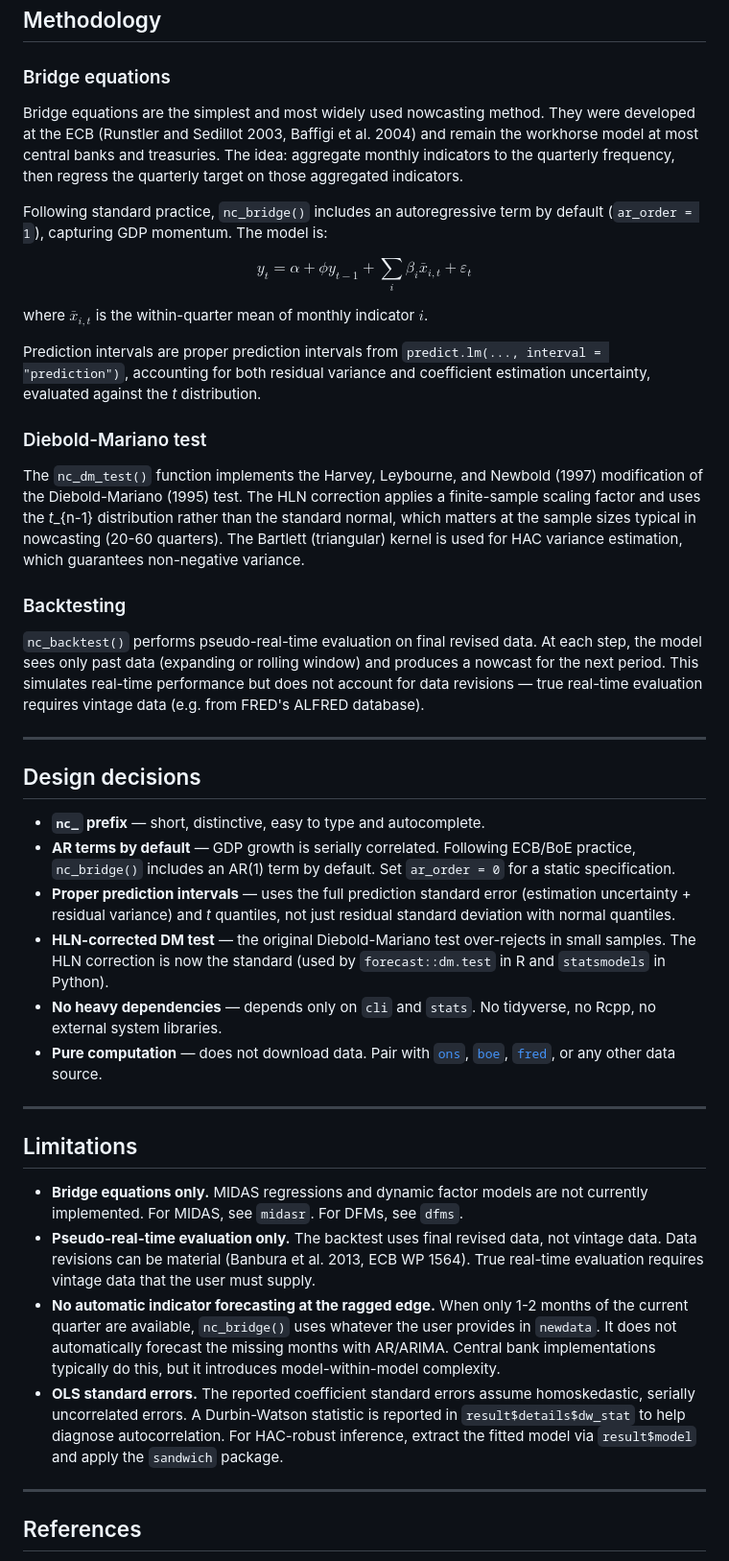
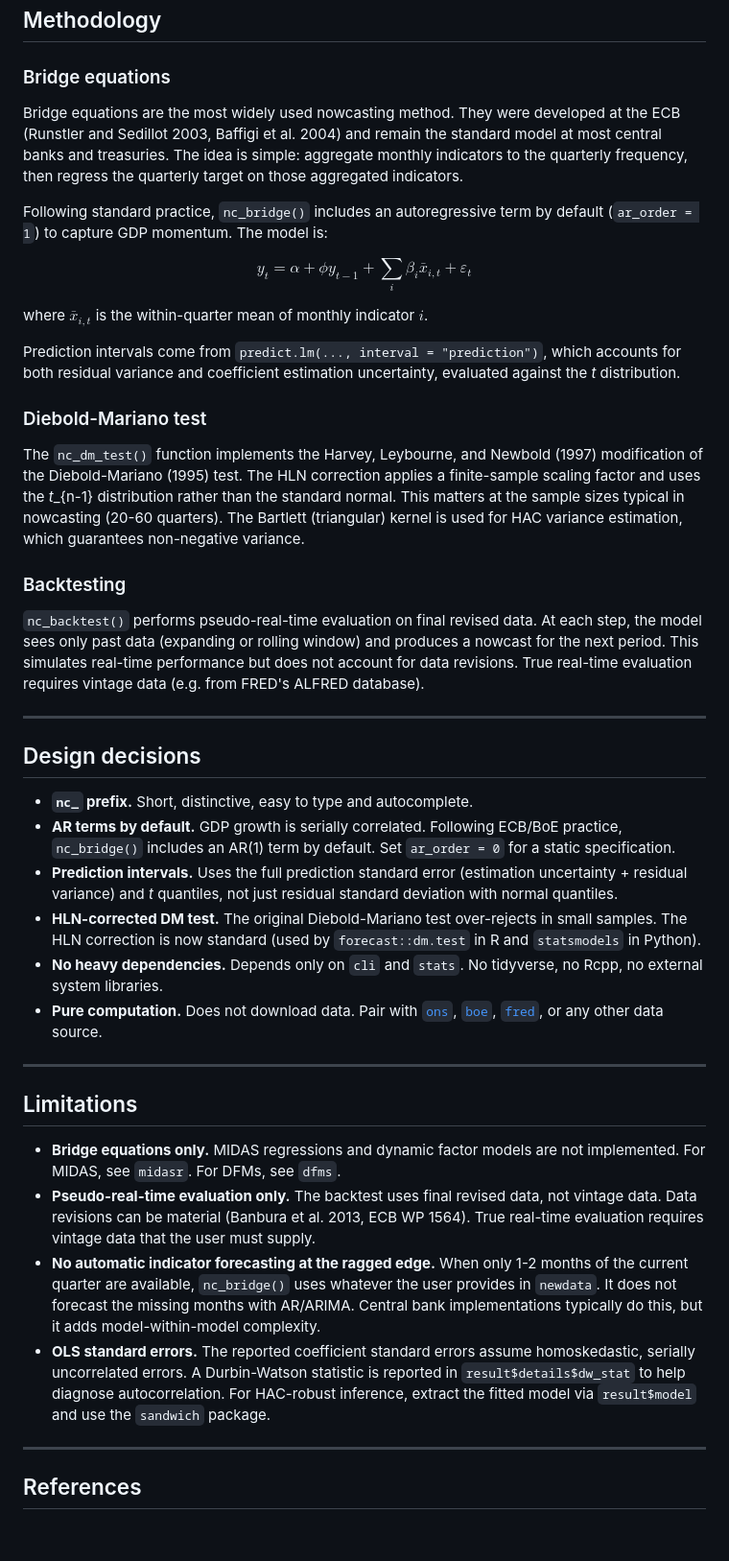
Before and after one commit to charlescoverdale/nowcast, a Markdown page: README.md, the part around one of its changes. Shown at 96% size. GitHub-like rendering; blank space fills up the shorter version.

Commit message:
Clean up README language

```diff
--- a/README.md
+++ b/README.md
@@ -155,43 +155,43 @@ plot(bt)
 
 ### Bridge equations
 
-Bridge equations are the simplest and most widely used nowcasting method. They were developed at the ECB (Runstler and Sedillot 2003, Baffigi et al. 2004) and remain the workhorse model at most central banks and treasuries. The idea: aggregate monthly indicators to the quarterly frequency, then regress the quarterly target on those aggregated indicators.
+Bridge equations are the most widely used nowcasting method. They were developed at the ECB (Runstler and Sedillot 2003, Baffigi et al. 2004) and remain the standard model at most central banks and treasuries. The idea is simple: aggregate monthly indicators to the quarterly frequency, then regress the quarterly target on those aggregated indicators.
 
-Following standard practice, `nc_bridge()` includes an autoregressive term by default (`ar_order = 1`), capturing GDP momentum. The model is:
+Following standard practice, `nc_bridge()` includes an autoregressive term by default (`ar_order = 1`) to capture GDP momentum. The model is:
 
 $$y_t = \alpha + \phi y_{t-1} + \sum_i \beta_i \bar{x}_{i,t} + \varepsilon_t$$
 
 where $\bar{x}_{i,t}$ is the within-quarter mean of monthly indicator $i$.
 
-Prediction intervals are proper prediction intervals from `predict.lm(..., interval = "prediction")`, accounting for both residual variance and coefficient estimation uncertainty, evaluated against the *t* distribution.
+Prediction intervals come from `predict.lm(..., interval = "prediction")`, which accounts for both residual variance and coefficient estimation uncertainty, evaluated against the *t* distribution.
 
 ### Diebold-Mariano test
 
-The `nc_dm_test()` function implements the Harvey, Leybourne, and Newbold (1997) modification of the Diebold-Mariano (1995) test. The HLN correction applies a finite-sample scaling factor and uses the *t*_{n-1} distribution rather than the standard normal, which matters at the sample sizes typical in nowcasting (20-60 quarters). The Bartlett (triangular) kernel is used for HAC variance estimation, which guarantees non-negative variance.
+The `nc_dm_test()` function implements the Harvey, Leybourne, and Newbold (1997) modification of the Diebold-Mariano (1995) test. The HLN correction applies a finite-sample scaling factor and uses the *t*_{n-1} distribution rather than the standard normal. This matters at the sample sizes typical in nowcasting (20-60 quarters). The Bartlett (triangular) kernel is used for HAC variance estimation, which guarantees non-negative variance.
 
 ### Backtesting
 
-`nc_backtest()` performs pseudo-real-time evaluation on final revised data. At each step, the model sees only past data (expanding or rolling window) and produces a nowcast for the next period. This simulates real-time performance but does not account for data revisions — true real-time evaluation requires vintage data (e.g. from FRED's ALFRED database).
+`nc_backtest()` performs pseudo-real-time evaluation on final revised data. At each step, the model sees only past data (expanding or rolling window) and produces a nowcast for the next period. This simulates real-time performance but does not account for data revisions. True real-time evaluation requires vintage data (e.g. from FRED's ALFRED database).
 
 ---
 
 ## Design decisions
 
-- **`nc_` prefix** — short, distinctive, easy to type and autocomplete.
-- **AR terms by default** — GDP growth is serially correlated. Following ECB/BoE practice, `nc_bridge()` includes an AR(1) term by default. Set `ar_order = 0` for a static specification.
-- **Proper prediction intervals** — uses the full prediction standard error (estimation uncertainty + residual variance) and *t* quantiles, not just residual standard deviation with normal quantiles.
-- **HLN-corrected DM test** — the original Diebold-Mariano test over-rejects in small samples. The HLN correction is now the standard (used by `forecast::dm.test` in R and `statsmodels` in Python).
-- **No heavy dependencies** — depends only on `cli` and `stats`. No tidyverse, no Rcpp, no external system libraries.
-- **Pure computation** — does not download data. Pair with [`ons`](https://github.com/charlescoverdale/ons), [`boe`](https://github.com/charlescoverdale/boe), [`fred`](https://github.com/charlescoverdale/fred), or any other data source.
+- **`nc_` prefix.** Short, distinctive, easy to type and autocomplete.
+- **AR terms by default.** GDP growth is serially correlated. Following ECB/BoE practice, `nc_bridge()` includes an AR(1) term by default. Set `ar_order = 0` for a static specification.
+- **Prediction intervals.** Uses the full prediction standard error (estimation uncertainty + residual variance) and *t* quantiles, not just residual standard deviation with normal quantiles.
+- **HLN-corrected DM test.** The original Diebold-Mariano test over-rejects in small samples. The HLN correction is now standard (used by `forecast::dm.test` in R and `statsmodels` in Python).
+- **No heavy dependencies.** Depends only on `cli` and `stats`. No tidyverse, no Rcpp, no external system libraries.
+- **Pure computation.** Does not download data. Pair with [`ons`](https://github.com/charlescoverdale/ons), [`boe`](https://github.com/charlescoverdale/boe), [`fred`](https://github.com/charlescoverdale/fred), or any other data source.
 
 ---
 
 ## Limitations
 
-- **Bridge equations only.** MIDAS regressions and dynamic factor models are not currently implemented. For MIDAS, see `midasr`. For DFMs, see `dfms`.
+- **Bridge equations only.** MIDAS regressions and dynamic factor models are not implemented. For MIDAS, see `midasr`. For DFMs, see `dfms`.
 - **Pseudo-real-time evaluation only.** The backtest uses final revised data, not vintage data. Data revisions can be material (Banbura et al. 2013, ECB WP 1564). True real-time evaluation requires vintage data that the user must supply.
-- **No automatic indicator forecasting at the ragged edge.** When only 1-2 months of the current quarter are available, `nc_bridge()` uses whatever the user provides in `newdata`. It does not automatically forecast the missing months with AR/ARIMA. Central bank implementations typically do this, but it introduces model-within-model complexity.
-- **OLS standard errors.** The reported coefficient standard errors assume homoskedastic, serially uncorrelated errors. A Durbin-Watson statistic is reported in `result$details$dw_stat` to help diagnose autocorrelation. For HAC-robust inference, extract the fitted model via `result$model` and apply the `sandwich` package.
+- **No automatic indicator forecasting at the ragged edge.** When only 1-2 months of the current quarter are available, `nc_bridge()` uses whatever the user provides in `newdata`. It does not forecast the missing months with AR/ARIMA. Central bank implementations typically do this, but it adds model-within-model complexity.
+- **OLS standard errors.** The reported coefficient standard errors assume homoskedastic, serially uncorrelated errors. A Durbin-Watson statistic is reported in `result$details$dw_stat` to help diagnose autocorrelation. For HAC-robust inference, extract the fitted model via `result$model` and use the `sandwich` package.
 
 ---
 
```
Also changed, not shown: other parts of README.md (+6 -6 lines).
